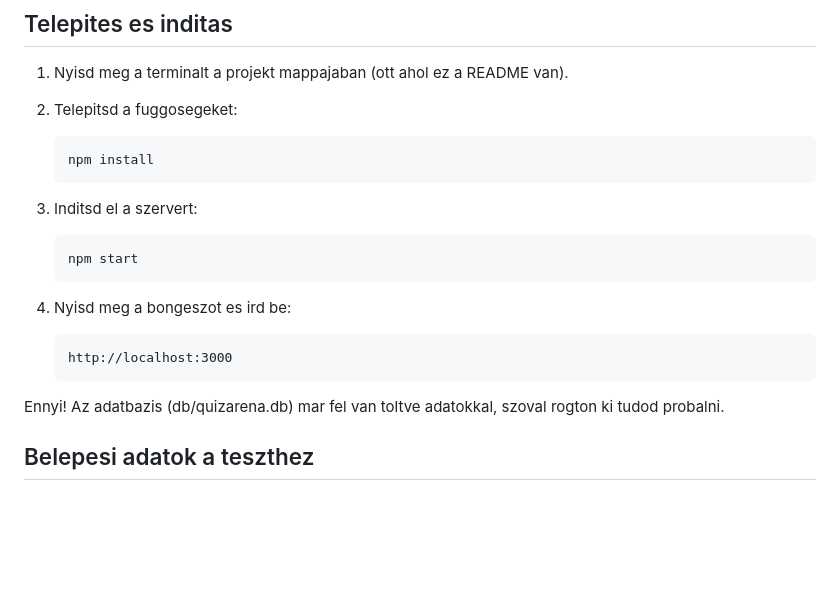
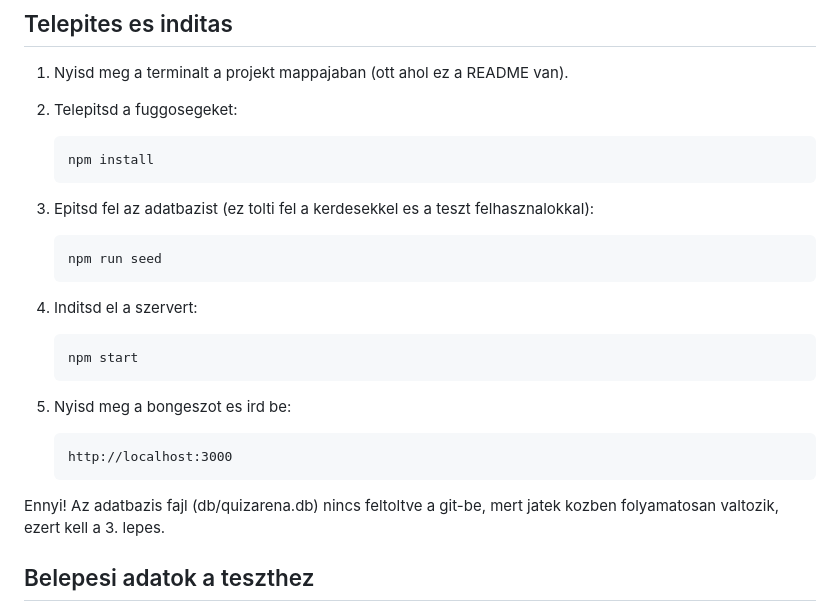
Before and after one commit to piszabolcs/Vizsgaremek_QuizArena, a Markdown page: README.md, the part around one of its changes. Drawn GitHub-style; blank space fills up the shorter version.

````diff
--- a/README.md
+++ b/README.md
@@ -31,20 +45,27 @@ lokalisan fut.
    npm install
    ```
 
-3. Inditsd el a szervert:
+3. Epitsd fel az adatbazist (ez tolti fel a kerdesekkel es a teszt
+   felhasznalokkal):
+
+   ```
+   npm run seed
+   ```
+
+4. Inditsd el a szervert:
 
    ```
    npm start
    ```
 
-4. Nyisd meg a bongeszot es ird be:
+5. Nyisd meg a bongeszot es ird be:
 
    ```
    http://localhost:3000
    ```
 
-Ennyi! Az adatbazis (db/quizarena.db) mar fel van toltve adatokkal, szoval
-rogton ki tudod probalni.
+Ennyi! Az adatbazis fajl (db/quizarena.db) nincs feltoltve a git-be, mert jatek
+kozben folyamatosan valtozik, ezert kell a 3. lepes.
 
 ## Belepesi adatok a teszthez
 
````
Also changed, not shown: other parts of README.md (+32 -8 lines).
